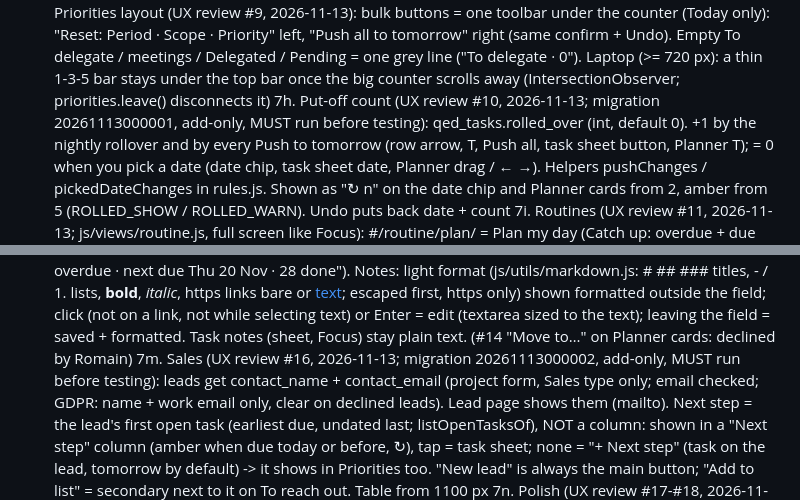
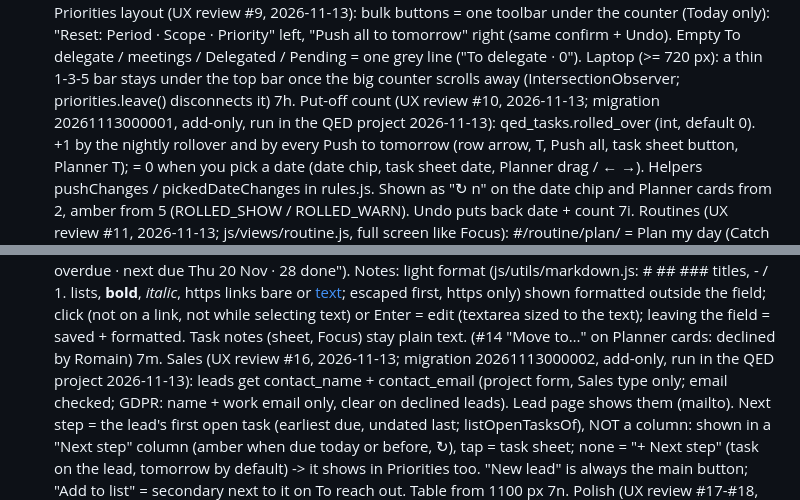
Before and after one commit to vanhoveromain/hq, a Markdown page: qed/CLAUDE.md, 2 parts joined by grey strips. Drawn GitHub-style.

Commit message:
QED HQ notes: both 2026-11-13 migrations run
Co-Authored-By: Claude Opus 5.5 <noreply@anthropic.com>
Claude-Session: https://claude.ai/code/session_016zx6WEmTBudsXTku6fXJX7

```diff
--- a/qed/CLAUDE.md
+++ b/qed/CLAUDE.md
@@ -137,7 +137,7 @@ Coordination Team HQ, archived / passed projects.
    "Reset: Period · Scope · Priority" left, "Push all to tomorrow" right (same confirm + Undo). Empty To delegate /
    meetings / Delegated / Pending = one grey line ("To delegate · 0"). Laptop (>= 720 px): a thin 1-3-5 bar stays
    under the top bar once the big counter scrolls away (IntersectionObserver; priorities.leave() disconnects it)
-7h. Put-off count (UX review #10, 2026-11-13; migration 20261113000001, add-only, MUST run before testing):
+7h. Put-off count (UX review #10, 2026-11-13; migration 20261113000001, add-only, run in the QED project 2026-11-13):
    qed_tasks.rolled_over (int, default 0). +1 by the nightly rollover and by every Push to tomorrow (row arrow, T,
    Push all, task sheet button, Planner T); = 0 when you pick a date (date chip, task sheet date, Planner drag /
    ← →). Helpers pushChanges / pickedDateChanges in rules.js. Shown as "↻ n" on the date chip and Planner cards
@@ -160,7 +160,7 @@ Coordination Team HQ, archived / passed projects.
    https links bare or [text](url); escaped first, https only) shown formatted outside the field; click (not on a
    link, not while selecting text) or Enter = edit (textarea sized to the text); leaving the field = saved + formatted.
    Task notes (sheet, Focus) stay plain text. (#14 "Move to…" on Planner cards: declined by Romain)
-7m. Sales (UX review #16, 2026-11-13; migration 20261113000002, add-only, MUST run before testing): leads get
+7m. Sales (UX review #16, 2026-11-13; migration 20261113000002, add-only, run in the QED project 2026-11-13): leads get
    contact_name + contact_email (project form, Sales type only; email checked; GDPR: name + work email only, clear on
    declined leads). Lead page shows them (mailto). Next step = the lead's first open task (earliest due, undated
    last; listOpenTasksOf), NOT a column: shown in a "Next step" column (amber when due today or before, ↻), tap =
```
